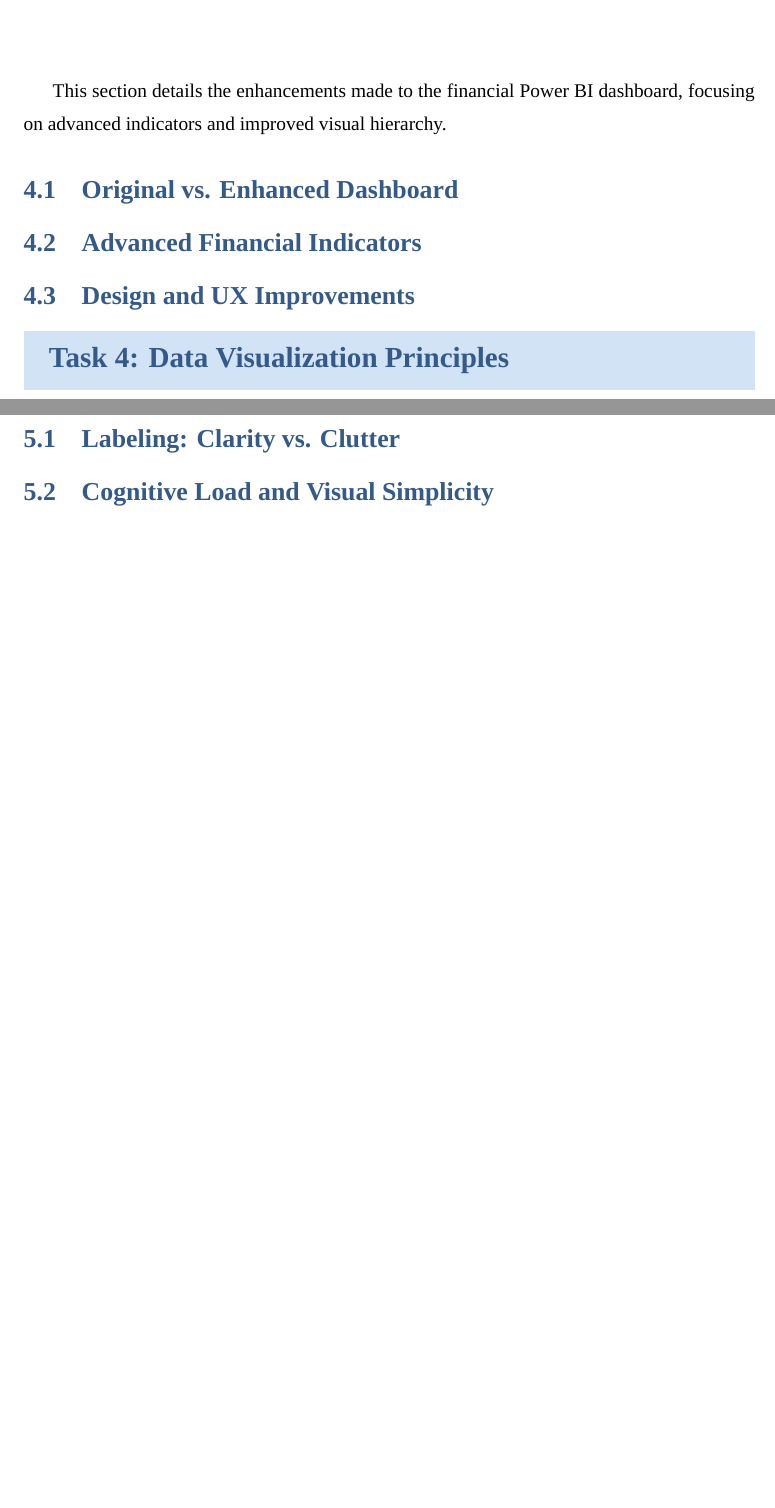
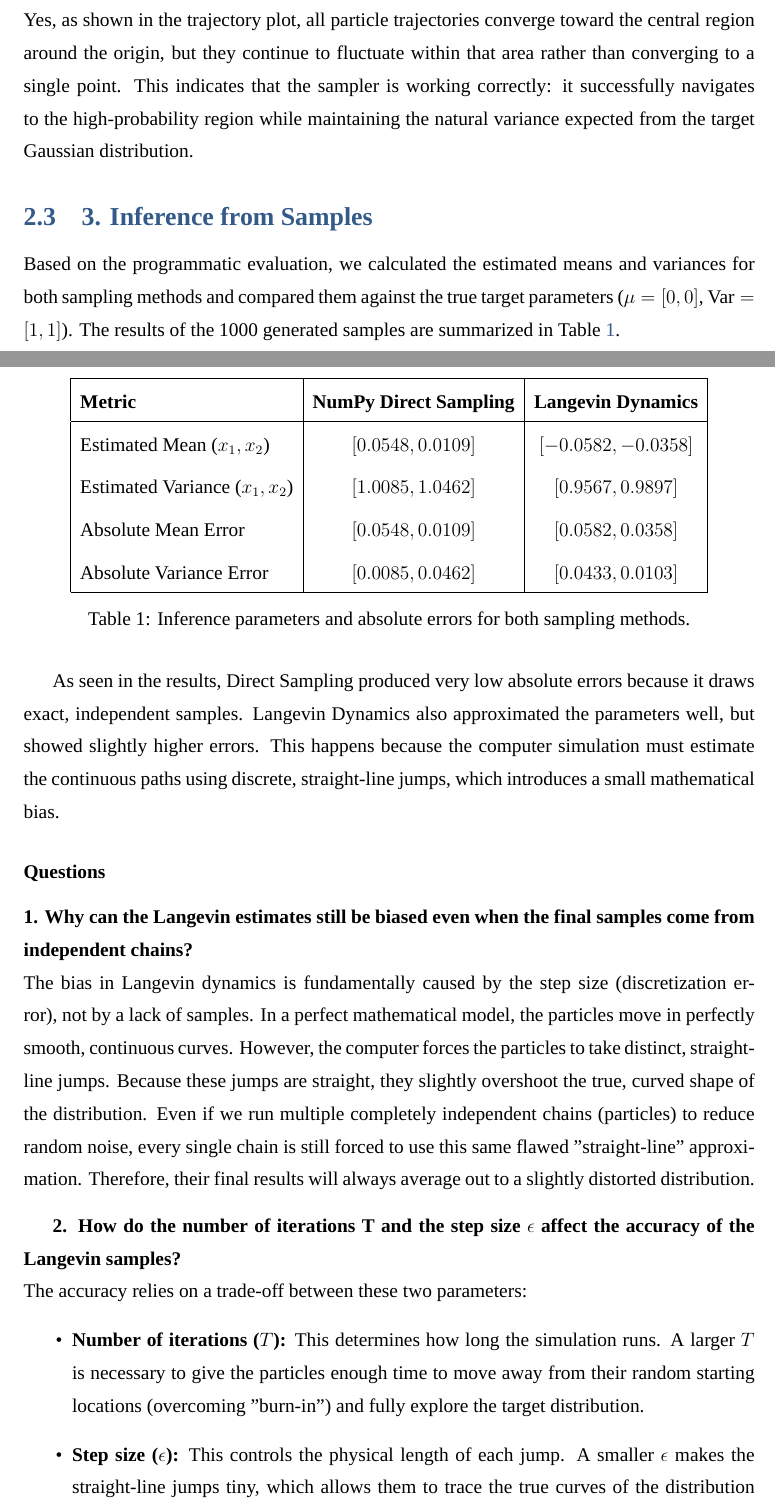
Before and after one commit to Parsa-Saeednia/UT-DataScience-Spring2026, a LaTeX problem sheet (Assignments/CA1/latex/main.tex): two parts of pages 6 and 7 of 7 before the commit and two parts of pages 8 and 9 of 10 after it, joined at a grey line, cut at the place of the change, the shorter picture padded with empty space. Compiled offline with XeLaTeX; a missing font is replaced by an installed copy or a similar font.

Commit message:
Add implementation and report for task 1 part 3

```diff
--- a/Assignments/CA1/latex/main.tex
+++ b/Assignments/CA1/latex/main.tex
@@ -4,7 +4,7 @@
 \input{setting.tex}
 
 \geometry{a4paper, margin=1in}
-\graphicspath{{assests/images/}}
+\graphicspath{{assets/images/}}
 
 % --- Document Info ---
 \newcommand{\CourseName}{Introduction to Data Science}
@@ -84,3 +88 @@ This section presents the interactive dashboards created to analyze the Global T
 
-\section{Task 3: Power BI Dashboard Improvement}
-This section details the enhancements made to the financial Power BI dashboard, focusing on advanced indicators and improved visual hierarchy.
@@ -87,2 +95 @@ This section details the enhancements made to the financial Power BI dashboard,
 
-\subsection{Original vs. Enhanced Dashboard}
@@ -95,2 +99 @@ This section details the enhancements made to the financial Power BI dashboard,
 
-\subsection{Advanced Financial Indicators}
@@ -98,2 +103 @@ This section details the enhancements made to the financial Power BI dashboard,
 
-\subsection{Design and UX Improvements}
@@ -101,3 +107 @@ This section details the enhancements made to the financial Power BI dashboard,
 
-\section{Task 4: Data Visualization Principles}
-\subsection{Labeling: Clarity vs. Clutter}
@@ -105,3 +111,40 @@ This section details the enhancements made to the financial Power BI dashboard,
 
-\subsection{Cognitive Load and Visual Simplicity}
-% Answer the prompt from page 14: Identify a decluttering step that reduces cognitive load, referencing Gestalt Principles or the Data-Ink Ratio.
+\vspace{0.3cm}
+\textbf{5. Do all trajectories converge to similar regions of the space? What does this indicate about the sampler?} \\
+Yes, as shown in the trajectory plot, all particle trajectories converge toward the central region around the origin, but they continue to fluctuate within that area rather than converging to a single point. This indicates that the sampler is working correctly: it successfully navigates to the high-probability region while maintaining the natural variance expected from the target Gaussian distribution.
+
+\subsection{3. Inference from Samples}
+
+Based on the programmatic evaluation, we calculated the estimated means and variances for both sampling methods and compared them against the true target parameters ($\mu = [0, 0]$, $\text{Var} = [1, 1]$). The results of the 1000 generated samples are summarized in Table \ref{tab:inference}.
+
+\begin{table}[H]
+    \centering
+    \renewcommand{\arraystretch}{1.3}
+    \begin{tabular}{|l|c|c|}
+        \hline
+        \textbf{Metric} & \textbf{NumPy Direct Sampling} & \textbf{Langevin Dynamics} \\
+        \hline
+        Estimated Mean ($x_1, x_2$) & $[0.0548, 0.0109]$ & $[-0.0582, -0.0358]$ \\
+        Estimated Variance ($x_1, x_2$) & $[1.0085, 1.0462]$ & $[0.9567, 0.9897]$ \\
+        Absolute Mean Error & $[0.0548, 0.0109]$ & $[0.0582, 0.0358]$ \\
+        Absolute Variance Error & $[0.0085, 0.0462]$ & $[0.0433, 0.0103]$ \\
+        \hline
+    \end{tabular}
+    \caption{Inference parameters and absolute errors for both sampling methods.}
+    \label{tab:inference}
+\end{table}
+
+As seen in the results, Direct Sampling produced very low absolute errors because it draws exact, independent samples. Langevin Dynamics also approximated the parameters well, but showed slightly higher errors. This happens because the computer simulation must estimate the continuous paths using discrete, straight-line jumps, which introduces a small mathematical bias.
+
+\subsubsection*{Questions}
+
+\textbf{1. Why can the Langevin estimates still be biased even when the final samples come from independent chains?} \\
+The bias in Langevin dynamics is fundamentally caused by the step size (discretization error), not by a lack of samples. In a perfect mathematical model, the particles move in perfectly smooth, continuous curves. However, the computer forces the particles to take distinct, straight-line jumps. Because these jumps are straight, they slightly overshoot the true, curved shape of the distribution. Even if we run multiple completely independent chains (particles) to reduce random noise, every single chain is still forced to use this same flawed "straight-line" approximation. Therefore, their final results will always average out to a slightly distorted distribution.
+
+\vspace{0.3cm}
+\textbf{2. How do the number of iterations T and the step size $\epsilon$ affect the accuracy of the Langevin samples?} \\
+The accuracy relies on a trade-off between these two parameters:
+\begin{itemize}
+    \item \textbf{Number of iterations ($T$):} This determines how long the simulation runs. A larger $T$ is necessary to give the particles enough time to move away from their random starting locations (overcoming "burn-in") and fully explore the target distribution.
+    \item \textbf{Step size ($\epsilon$):} This controls the physical length of each jump. A smaller $\epsilon$ makes the straight-line jumps tiny, which allows them to trace the true curves of the distribution much more accurately (lower bias). However, taking tiny steps means the particles move very slowly across the space, so you are forced to use a much larger $T$ to give them enough time to explore. Conversely, a larger step size lets them explore faster, but increases the error because large jumps heavily overshoot the curves.
+\end{itemize}
```
Also changed, not shown: Assignments/CA1/latex/assets/images/figure2_langevin_trajectories.png (added), Assignments/CA1/latex/assets/images/figure3_comparing_samples.png (added), Assignments/CA1/latex/assets/images/figure4_convergence_of_langevin_samples.png (added), Assignments/CA1/latex/main.pdf, Assignments/CA1/latex/main.tex (68 more changed lines), 1 other file.
